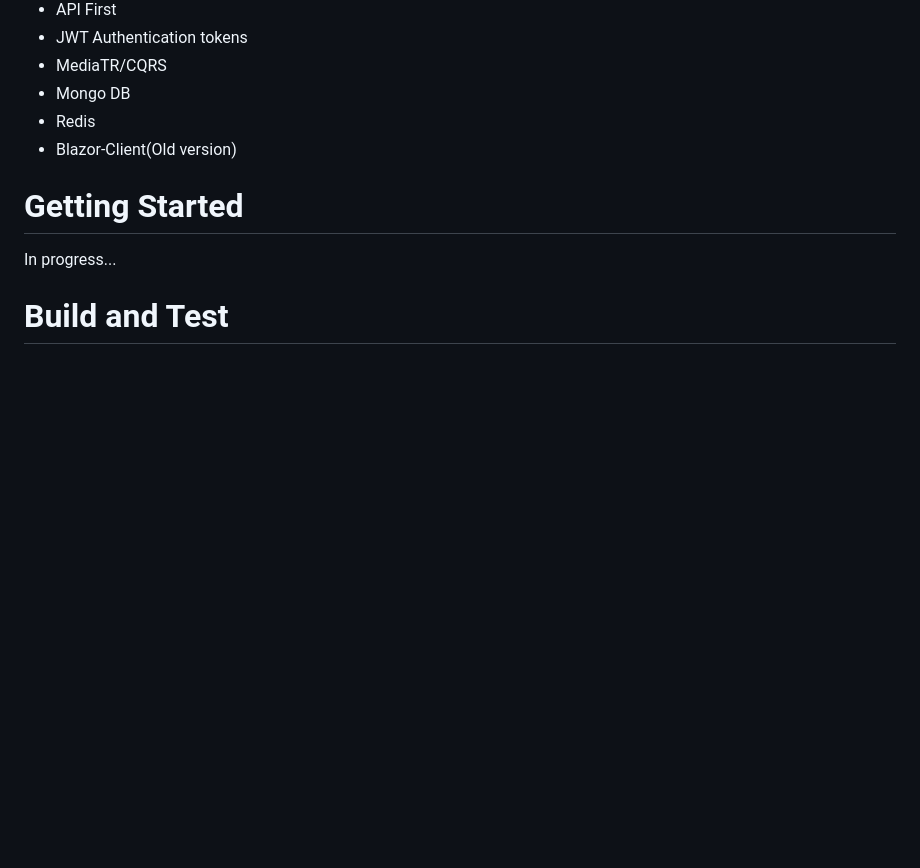
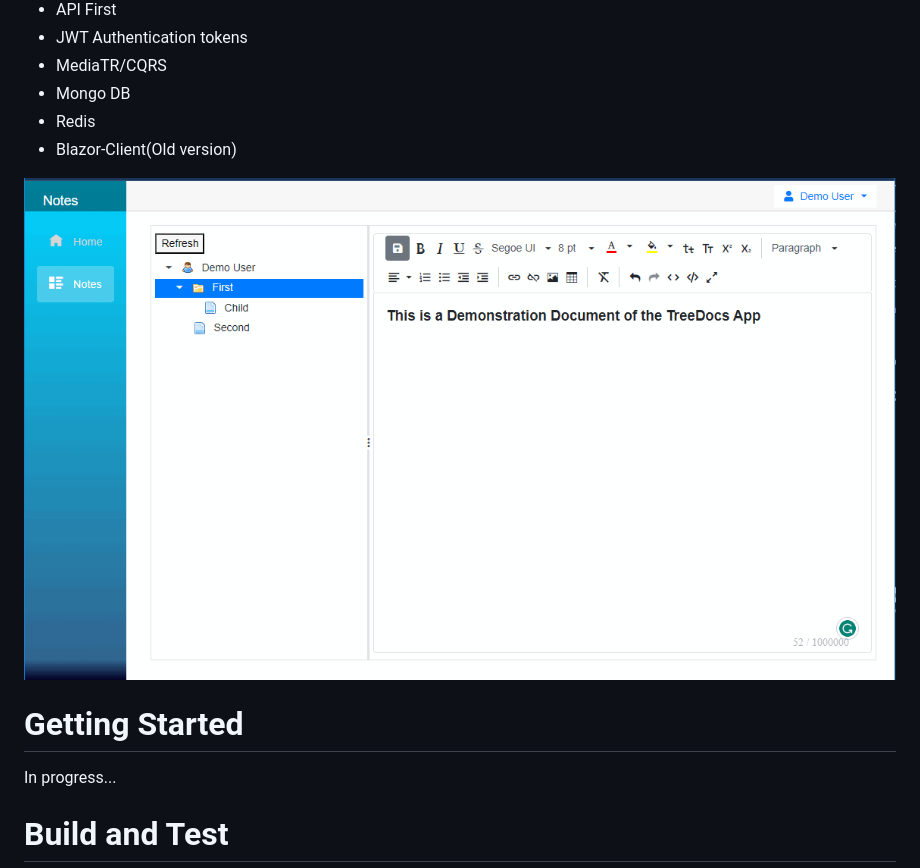
Before and after one commit to fabiojbg/TreeDocs, a Markdown page: README.md, the part around the change. GitHub-like rendering; pictures changed too: Images/Sample.png (added); blank space fills up the shorter version.

Commit message:
READMe sample image

```diff
--- a/README.md
+++ b/README.md
@@ -13,6 +13,8 @@ This project is good to learn the folowing technologies:
 - Redis
 - Blazor-Client(Old version)
 
+![alt text](./Images/Sample.png)
+
 # Getting Started
 In progress...
 
```
